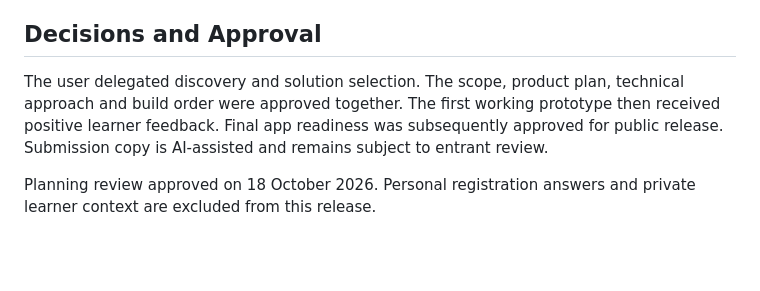
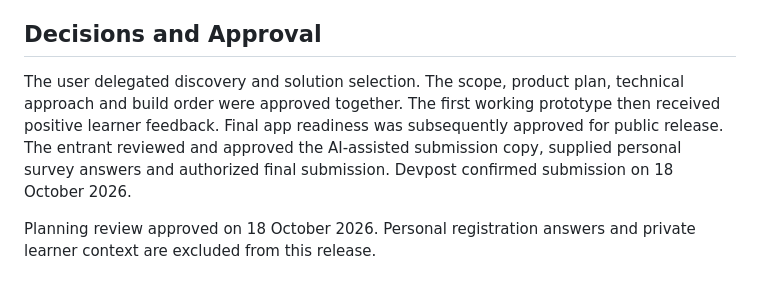
Before and after one commit to aashutoshtara/csv-preflight, a Markdown page: devpost/scope.md, the part around the change. Rendered like a GitHub page; blank space fills up the shorter version.

```diff
--- a/devpost/scope.md
+++ b/devpost/scope.md
@@ -46,6 +46,6 @@ Other delimiters/encodings, larger files, target-specific import profiles and fi
 Cleaning, editing, deduplication, date guessing, lost-digit recovery, XLSX input, cloud storage, integrations, universal compatibility guarantees and measured time-saving claims. The workbook cannot replace CSV in CSV-only systems. A matching hash proves byte identity, not semantic correctness.
 
 ## Decisions and Approval
-The user delegated discovery and solution selection. The scope, product plan, technical approach and build order were approved together. The first working prototype then received positive learner feedback. Final app readiness was subsequently approved for public release. Submission copy is AI-assisted and remains subject to entrant review.
+The user delegated discovery and solution selection. The scope, product plan, technical approach and build order were approved together. The first working prototype then received positive learner feedback. Final app readiness was subsequently approved for public release. The entrant reviewed and approved the AI-assisted submission copy, supplied personal survey answers and authorized final submission. Devpost confirmed submission on 18 October 2026.
 
 Planning review approved on 18 October 2026. Personal registration answers and private learner context are excluded from this release.
```
Also changed, not shown: README.md (+7 -1 lines).
